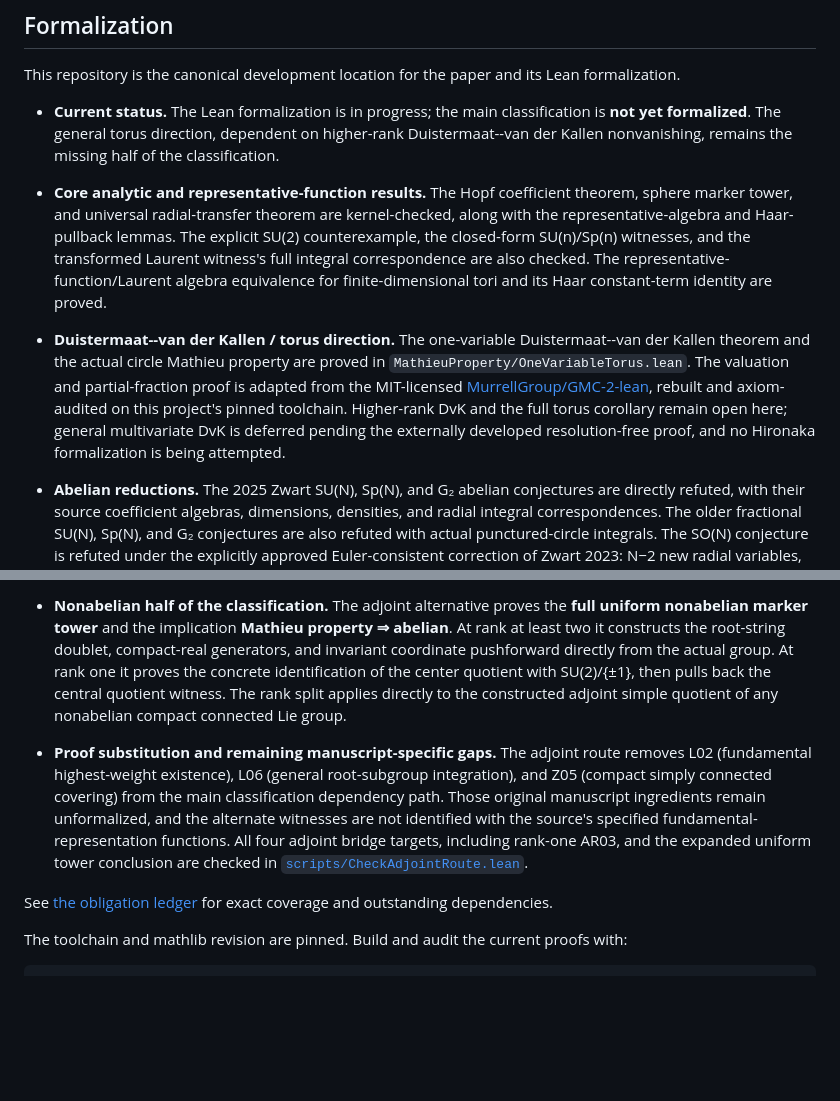
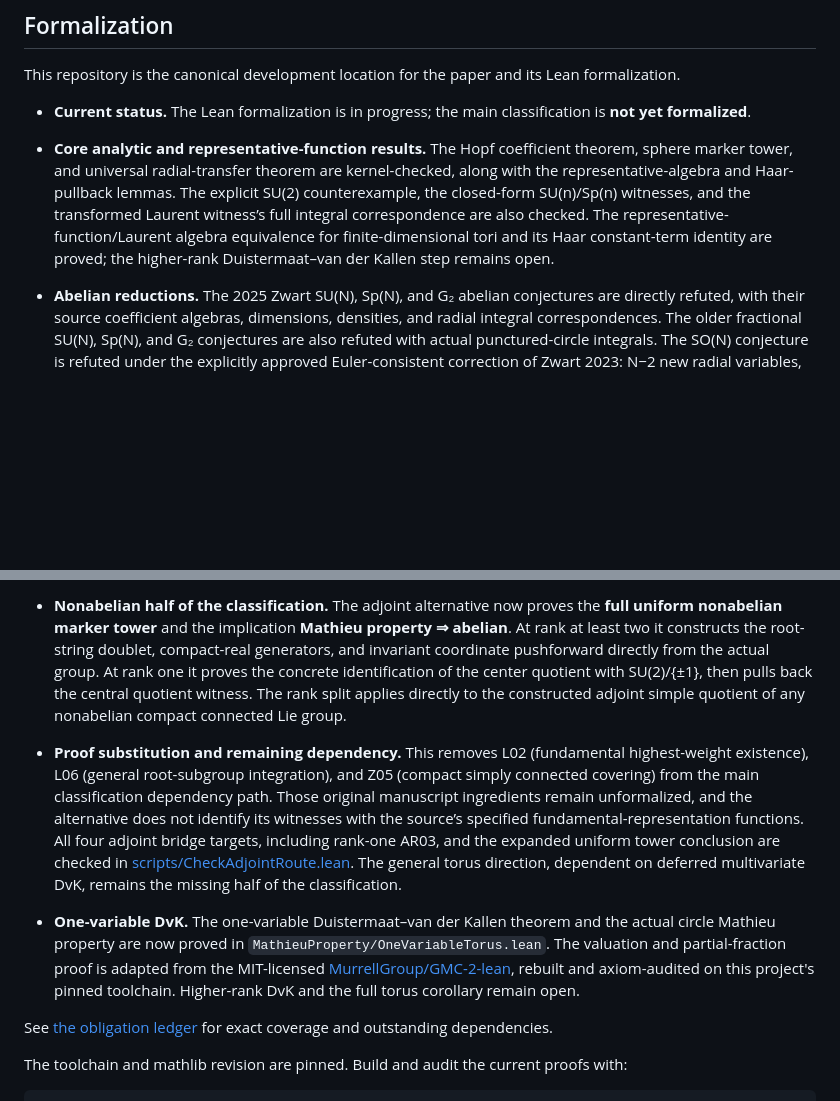
Before and after one commit to long-mathematics/mathieu-property-compact-connected-lie-groups, a Markdown page: README.md, 2 parts joined by grey strips. GitHub-like rendering; blank space fills up the shorter version.

Commit message:
Preserve formalization detail while improving layout

```diff
--- a/README.md
+++ b/README.md
@@ -24,11 +24,9 @@ where $c_m=4^m(m!)^2/(2m+1)!$; the same moments vanish for $s>m$.
 
 This repository is the canonical development location for the paper and its Lean formalization.
 
-- **Current status.** The Lean formalization is in progress; the main classification is **not yet formalized**. The general torus direction, dependent on higher-rank Duistermaat--van der Kallen nonvanishing, remains the missing half of the classification.
+- **Current status.** The Lean formalization is in progress; the main classification is **not yet formalized**.
 
-- **Core analytic and representative-function results.** The Hopf coefficient theorem, sphere marker tower, and universal radial-transfer theorem are kernel-checked, along with the representative-algebra and Haar-pullback lemmas. The explicit SU(2) counterexample, the closed-form SU(n)/Sp(n) witnesses, and the transformed Laurent witness's full integral correspondence are also checked. The representative-function/Laurent algebra equivalence for finite-dimensional tori and its Haar constant-term identity are proved.
-
-- **Duistermaat--van der Kallen / torus direction.** The one-variable Duistermaat--van der Kallen theorem and the actual circle Mathieu property are proved in `MathieuProperty/OneVariableTorus.lean`. The valuation and partial-fraction proof is adapted from the MIT-licensed [MurrellGroup/GMC-2-lean](https://github.com/MurrellGroup/GMC-2-lean/tree/1782de7ff6c97eb1d98e63e7ff34df18b9cd322e), rebuilt and axiom-audited on this project's pinned toolchain. Higher-rank DvK and the full torus corollary remain open here; general multivariate DvK is deferred pending the externally developed resolution-free proof, and no Hironaka formalization is being attempted.
+- **Core analytic and representative-function results.** The Hopf coefficient theorem, sphere marker tower, and universal radial-transfer theorem are kernel-checked, along with the representative-algebra and Haar-pullback lemmas. The explicit SU(2) counterexample, the closed-form SU(n)/Sp(n) witnesses, and the transformed Laurent witness’s full integral correspondence are also checked. The representative-function/Laurent algebra equivalence for finite-dimensional tori and its Haar constant-term identity are proved; the higher-rank Duistermaat–van der Kallen step remains open.
 
 - **Abelian reductions.** The 2025 Zwart SU(N), Sp(N), and G₂ abelian conjectures are directly refuted, with their source coefficient algebras, dimensions, densities, and radial integral correspondences. The older fractional SU(N), Sp(N), and G₂ conjectures are also refuted with actual punctured-circle integrals. The SO(N) conjecture is refuted under the explicitly approved Euler-consistent correction of Zwart 2023: N−2 new radial variables, powers (k−1)/2, and recursion beginning at x_(N−1). The transformed finite-type function uses the same corrected split. This is a correction of the source, not literal equality with its malformed printed recurrence; the original discrepancy is preserved in the ledger. The combined abelian-reductions corollary is checked with this interpretation.
 
@@ -36,7 +34,9 @@ This repository is the canonical development location for the paper and its Lean
 
-- **Nonabelian half of the classification.** The adjoint alternative proves the **full uniform nonabelian marker tower** and the implication **Mathieu property ⇒ abelian**. At rank at least two it constructs the root-string doublet, compact-real generators, and invariant coordinate pushforward directly from the actual group. At rank one it proves the concrete identification of the center quotient with SU(2)/{±1}, then pulls back the central quotient witness. The rank split applies directly to the constructed adjoint simple quotient of any nonabelian compact connected Lie group.
+- **Nonabelian half of the classification.** The adjoint alternative now proves the **full uniform nonabelian marker tower** and the implication **Mathieu property ⇒ abelian**. At rank at least two it constructs the root-string doublet, compact-real generators, and invariant coordinate pushforward directly from the actual group. At rank one it proves the concrete identification of the center quotient with SU(2)/{±1}, then pulls back the central quotient witness. The rank split applies directly to the constructed adjoint simple quotient of any nonabelian compact connected Lie group.
 
-- **Proof substitution and remaining manuscript-specific gaps.** The adjoint route removes L02 (fundamental highest-weight existence), L06 (general root-subgroup integration), and Z05 (compact simply connected covering) from the main classification dependency path. Those original manuscript ingredients remain unformalized, and the alternate witnesses are not identified with the source's specified fundamental-representation functions. All four adjoint bridge targets, including rank-one AR03, and the expanded uniform tower conclusion are checked in [`scripts/CheckAdjointRoute.lean`](scripts/CheckAdjointRoute.lean).
+- **Proof substitution and remaining dependency.** This removes L02 (fundamental highest-weight existence), L06 (general root-subgroup integration), and Z05 (compact simply connected covering) from the main classification dependency path. Those original manuscript ingredients remain unformalized, and the alternative does not identify its witnesses with the source’s specified fundamental-representation functions. All four adjoint bridge targets, including rank-one AR03, and the expanded uniform tower conclusion are checked in [scripts/CheckAdjointRoute.lean](scripts/CheckAdjointRoute.lean). The general torus direction, dependent on deferred multivariate DvK, remains the missing half of the classification.
+
+- **One-variable DvK.** The one-variable Duistermaat–van der Kallen theorem and the actual circle Mathieu property are now proved in `MathieuProperty/OneVariableTorus.lean`. The valuation and partial-fraction proof is adapted from the MIT-licensed [MurrellGroup/GMC-2-lean](https://github.com/MurrellGroup/GMC-2-lean/tree/1782de7ff6c97eb1d98e63e7ff34df18b9cd322e), rebuilt and axiom-audited on this project's pinned toolchain. Higher-rank DvK and the full torus corollary remain open.
 
 See [the obligation ledger](FORMALIZATION_STATUS.md) for exact coverage and outstanding dependencies.
 
```
Also changed, not shown: other parts of README.md (+1 -1 lines).
